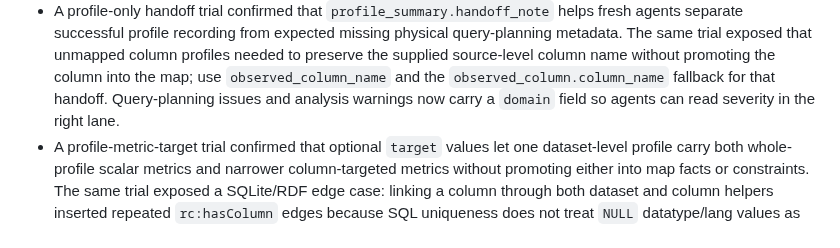
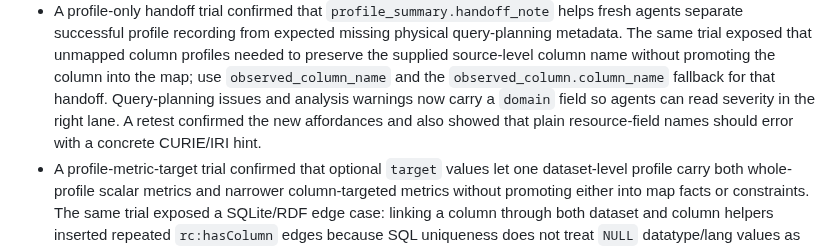
Before and after one commit to jamtho/doxabase, a Markdown page: docs/agent/field-trials.md, the part around the change. GitHub-like rendering.

Commit message:
Record profile handoff retest outcome
Capture the fresh-agent retest result that profile-only handoffs now preserve unmapped column names, separate warning domains, and benefit from concrete CURIE hints for resource-valued map fields.

```diff
--- a/docs/agent/field-trials.md
+++ b/docs/agent/field-trials.md
@@ -276,7 +276,8 @@ few useful gaps:
   without promoting the column into the map; use `observed_column_name` and the
   `observed_column.column_name` fallback for that handoff. Query-planning issues
   and analysis warnings now carry a `domain` field so agents can read severity
-  in the right lane.
+  in the right lane. A retest confirmed the new affordances and also showed
+  that plain resource-field names should error with a concrete CURIE/IRI hint.
 - A profile-metric-target trial confirmed that optional `target` values let one
   dataset-level profile carry both whole-profile scalar metrics and narrower
   column-targeted metrics without promoting either into map facts or
```
